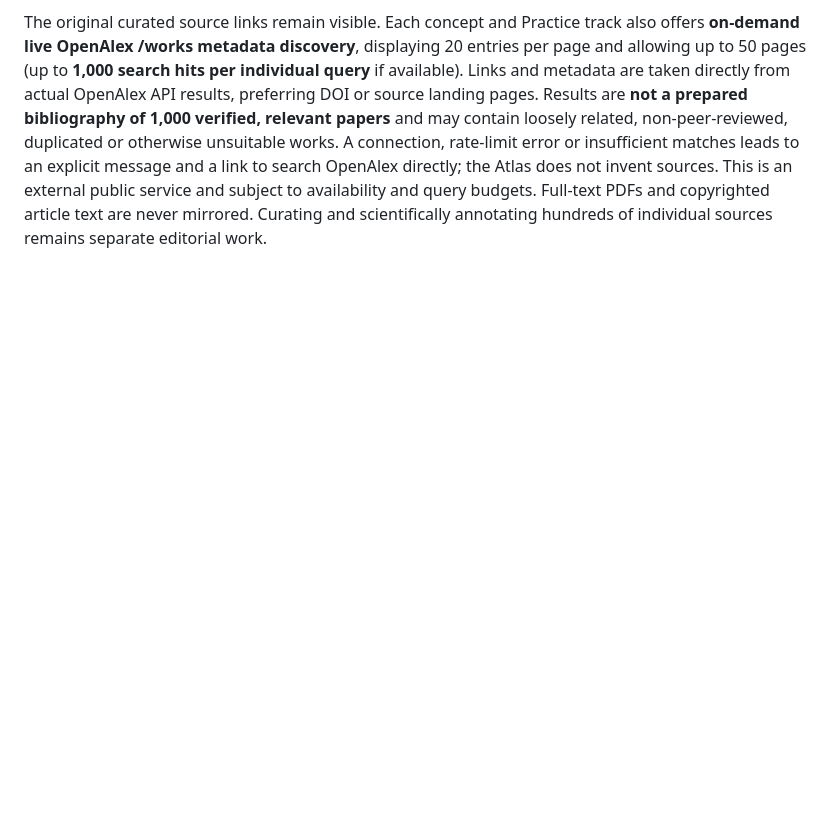
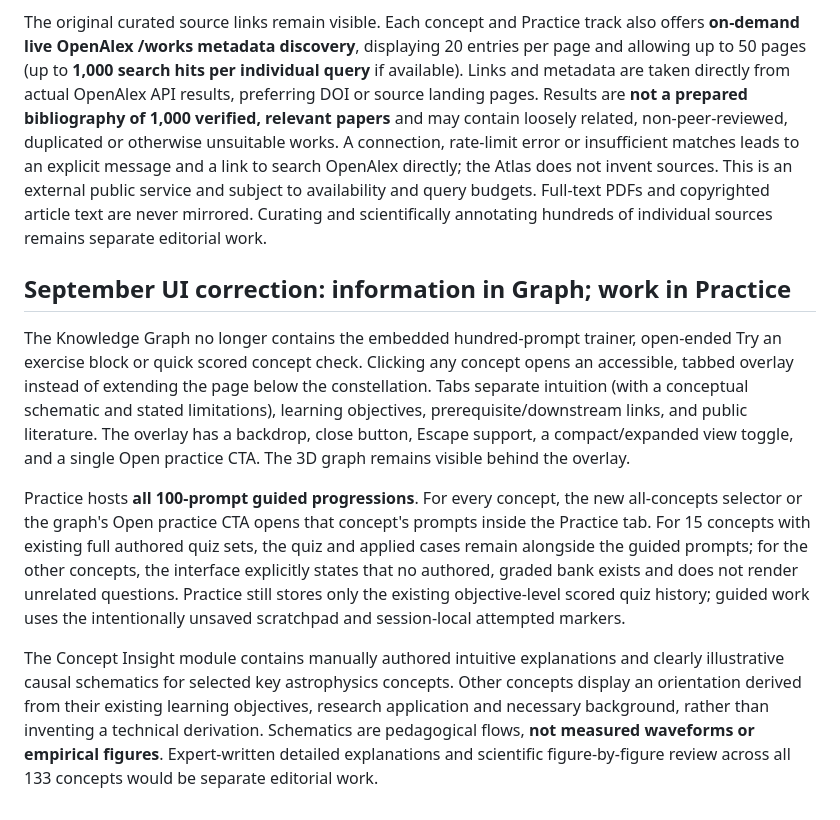
Before and after one commit to diegovera123/gravitational-wave-paleontology-research-atlas, a Markdown page: docs/practice-workspace.md, the part around the change. Rendered like a GitHub page; blank space fills up the shorter version.

Commit message:
Document compact conceptual overlay and strict Knowledge Graph versus Practice separation

```diff
--- a/docs/practice-workspace.md
+++ b/docs/practice-workspace.md
@@ -25,3 +25,11 @@ Every one of 133 existing concepts shows **Learning objectives** as a distinct l
 A client-side, deterministic scaffold supplies **100 separate guided prompts per concept** across ten increasing tiers (recognition → explanation → representation translation → application → worked reasoning → causal variation → connections → uncertainty → research critique → synthesis) crossed with ten different task formats. Each prompt is based on that concept's actual objective(s), scientific application and named prerequisites. The prompts are self-checked against general reasoning criteria, provide an optional *unsaved* scratchpad, and mark attempts only for the current open session. They are structured, generative research/writing tasks, **not 100 independently authored answer-keyed problems per concept**. Existing checked 168-item adaptive bank and its browser-local review mechanism remain a separate assessment capability. The 100-step self-check is also mounted for each of the 15 Practice tracks using its mapped concept.
 
 The original curated source links remain visible. Each concept and Practice track also offers **on-demand live OpenAlex /works metadata discovery**, displaying 20 entries per page and allowing up to 50 pages (up to **1,000 search hits per individual query** if available). Links and metadata are taken directly from actual OpenAlex API results, preferring DOI or source landing pages. Results are **not a prepared bibliography of 1,000 verified, relevant papers** and may contain loosely related, non-peer-reviewed, duplicated or otherwise unsuitable works. A connection, rate-limit error or insufficient matches leads to an explicit message and a link to search OpenAlex directly; the Atlas does not invent sources. This is an external public service and subject to availability and query budgets. Full-text PDFs and copyrighted article text are never mirrored. Curating and scientifically annotating hundreds of individual sources remains separate editorial work.
+
+## September UI correction: information in Graph; work in Practice
+
+The Knowledge Graph no longer contains the embedded hundred-prompt trainer, open-ended Try an exercise block or quick scored concept check. Clicking any concept opens an accessible, tabbed overlay instead of extending the page below the constellation. Tabs separate intuition (with a conceptual schematic and stated limitations), learning objectives, prerequisite/downstream links, and public literature. The overlay has a backdrop, close button, Escape support, a compact/expanded view toggle, and a single Open practice CTA. The 3D graph remains visible behind the overlay.
+
+Practice hosts **all 100-prompt guided progressions**. For every concept, the new all-concepts selector or the graph's Open practice CTA opens that concept's prompts inside the Practice tab. For 15 concepts with existing full authored quiz sets, the quiz and applied cases remain alongside the guided prompts; for the other concepts, the interface explicitly states that no authored, graded bank exists and does not render unrelated questions. Practice still stores only the existing objective-level scored quiz history; guided work uses the intentionally unsaved scratchpad and session-local attempted markers.
+
+The Concept Insight module contains manually authored intuitive explanations and clearly illustrative causal schematics for selected key astrophysics concepts. Other concepts display an orientation derived from their existing learning objectives, research application and necessary background, rather than inventing a technical derivation. Schematics are pedagogical flows, **not measured waveforms or empirical figures**. Expert-written detailed explanations and scientific figure-by-figure review across all 133 concepts would be separate editorial work.
```
